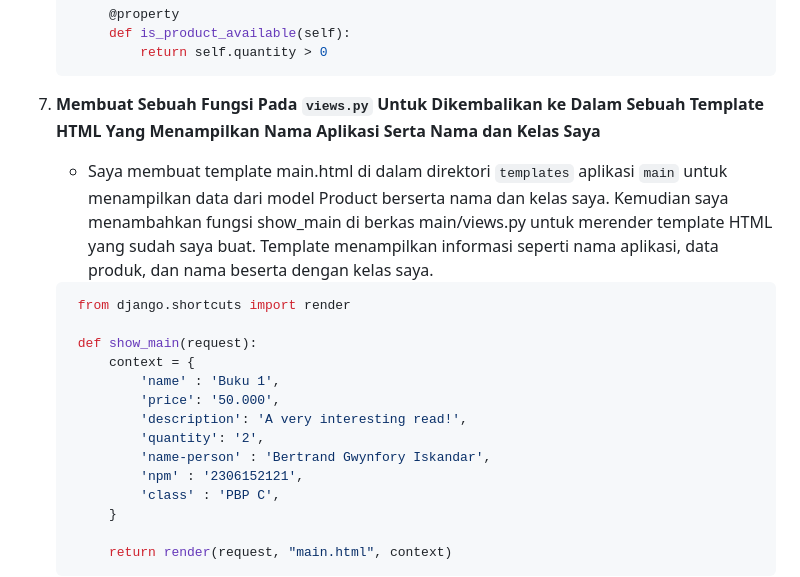
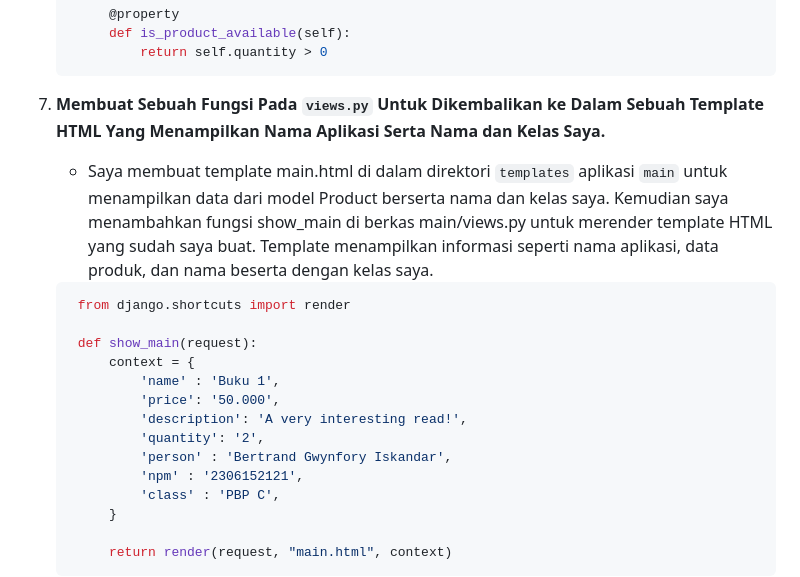
Before and after one commit to Froklax/bukulapak, a Markdown page: README.md, the part around the change printed below. Drawn GitHub-style.

````diff
--- a/README.md
+++ b/README.md
@@ -51,7 +51,7 @@ Live web app : [Bukulapak](http://bertrand-gwynfory-bukulapak.pbp.cs.ui.ac.id/)
             return self.quantity > 0
    ```
 
-7. **Membuat Sebuah Fungsi Pada `views.py` Untuk Dikembalikan ke Dalam Sebuah Template HTML Yang Menampilkan Nama Aplikasi Serta Nama dan Kelas Saya**
+7. **Membuat Sebuah Fungsi Pada `views.py` Untuk Dikembalikan ke Dalam Sebuah Template HTML Yang Menampilkan Nama Aplikasi Serta Nama dan Kelas Saya.**
    - Saya membuat template main.html di dalam direktori `templates` aplikasi `main` untuk menampilkan data dari model Product berserta nama dan kelas saya. Kemudian saya menambahkan fungsi show_main di berkas main/views.py untuk merender template HTML yang sudah saya buat. Template menampilkan informasi seperti nama aplikasi, data produk, dan nama beserta dengan kelas saya.
 
    ```python
@@ -63,7 +63,7 @@ Live web app : [Bukulapak](http://bertrand-gwynfory-bukulapak.pbp.cs.ui.ac.id/)
             'price': '50.000',
             'description': 'A very interesting read!',
             'quantity': '2',
-            'name-person' : 'Bertrand Gwynfory Iskandar',
+            'person' : 'Bertrand Gwynfory Iskandar',
             'npm' : '2306152121',
             'class' : 'PBP C',
         }
````
Also changed, not shown: other parts of README.md (+27 -5 lines).
